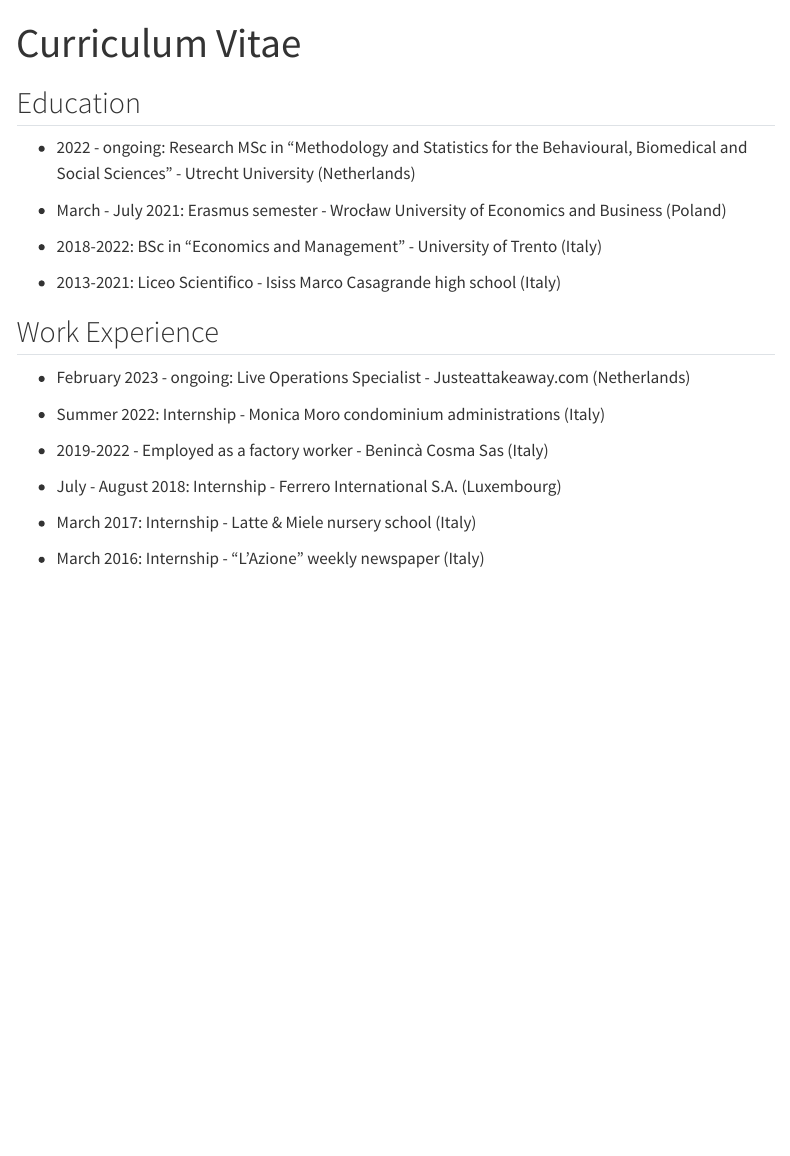
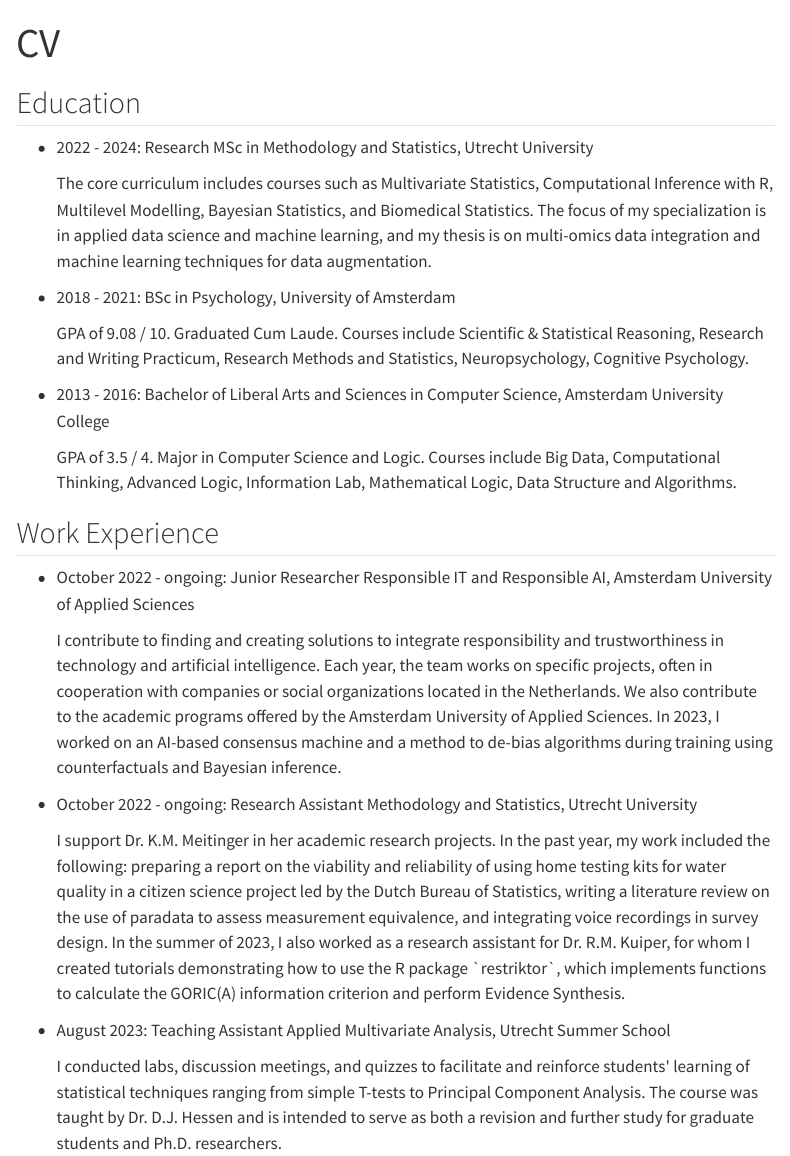
Before and after one commit to gorizzon/developer-portfolio, a Quarto document (CV.qmd): the page in a window 1100 px wide, from its top. Rendered offline with R 4.5, knitr and Pandoc in place of Quarto, with nearby package versions; menus at the side of the page are left out.

Commit message:
update CV and style

```diff
--- a/CV.qmd
+++ b/CV.qmd
@@ -1,27 +1,31 @@
 ---
-title: "Curriculum Vitae"
+title: "CV"
 ---
 
 ## Education
 
--   2022 - ongoing: Research MSc in "Methodology and Statistics for the Behavioural, Biomedical and Social Sciences" - Utrecht University (Netherlands)
+-   2022 - 2024: Research MSc in Methodology and Statistics, Utrecht University
 
--   March - July 2021: Erasmus semester  - Wrocław University of Economics and Business (Poland)
+    The core curriculum includes courses such as Multivariate Statistics, Computational Inference with R, Multilevel Modelling, Bayesian Statistics, and Biomedical Statistics. The focus of my specialization is in applied data science and machine learning, and my thesis is on multi-omics data integration and machine learning techniques for data augmentation.
 
--   2018-2022: BSc in "Economics and Management" - University of Trento (Italy)
+-   2018 - 2021: BSc in Psychology, University of Amsterdam
 
--   2013-2021: Liceo Scientifico - Isiss Marco Casagrande high school (Italy)
+    GPA of 9.08 / 10. Graduated Cum Laude. Courses include Scientific & Statistical Reasoning, Research and Writing Practicum, Research Methods and Statistics, Neuropsychology, Cognitive Psychology.
+
+-   2013 - 2016: Bachelor of Liberal Arts and Sciences in Computer Science, Amsterdam University College
+
+    GPA of 3.5 / 4. Major in Computer Science and Logic. Courses include Big Data, Computational Thinking, Advanced Logic, Information Lab, Mathematical Logic, Data Structure and Algorithms.
 
 ## Work Experience
 
--   February 2023 - ongoing: Live Operations Specialist - Justeattakeaway.com (Netherlands)
+-   October 2022 - ongoing: Junior Researcher Responsible IT and Responsible AI, Amsterdam University of Applied Sciences
 
--   Summer 2022: Internship - Monica Moro condominium administrations (Italy)
+    I contribute to finding and creating solutions to integrate responsibility and trustworthiness in technology and artificial intelligence. Each year, the team works on specific projects, often in cooperation with companies or social organizations located in the Netherlands. We also contribute to the academic programs offered by the Amsterdam University of Applied Sciences. In 2023, I worked on an AI-based consensus machine and a method to de-bias algorithms during training using counterfactuals and Bayesian inference.
 
--   2019-2022 - Employed as a factory worker - Benincà Cosma Sas (Italy)
+-   October 2022 - ongoing: Research Assistant Methodology and Statistics, Utrecht University
 
--   July - August 2018: Internship - Ferrero International S.A. (Luxembourg)
+    I support Dr. K.M. Meitinger in her academic research projects. In the past year, my work included the following: preparing a report on the viability and reliability of using home testing kits for water quality in a citizen science project led by the Dutch Bureau of Statistics, writing a literature review on the use of paradata to assess measurement equivalence, and integrating voice recordings in survey design. In the summer of 2023, I also worked as a research assistant for Dr. R.M. Kuiper, for whom I created tutorials demonstrating how to use the R package \`restriktor\`, which implements functions to calculate the GORIC(A) information criterion and perform Evidence Synthesis.
 
--   March 2017: Internship - Latte & Miele nursery school (Italy)
+-   August 2023: Teaching Assistant Applied Multivariate Analysis, Utrecht Summer School
 
--   March 2016: Internship - "L'Azione" weekly newspaper (Italy)
+    I conducted labs, discussion meetings, and quizzes to facilitate and reinforce students\' learning of statistical techniques ranging from simple T-tests to Principal Component Analysis. The course was taught by Dr. D.J. Hessen and is intended to serve as both a revision and further study for graduate students and Ph.D. researchers.
--- a/_quarto.yml
+++ b/_quarto.yml
@@ -15,8 +15,8 @@
 format:
   html:
     theme:
-      light: solar
-      dark: solar
+      light: minty
+      dark: lux
     css: styles.css
     toc: true
     page-layout: full
```
Also changed, not shown: Projects.qmd (+2 -10 lines), index.qmd (+3 -1 lines), docs/search.json, 7 other files.
